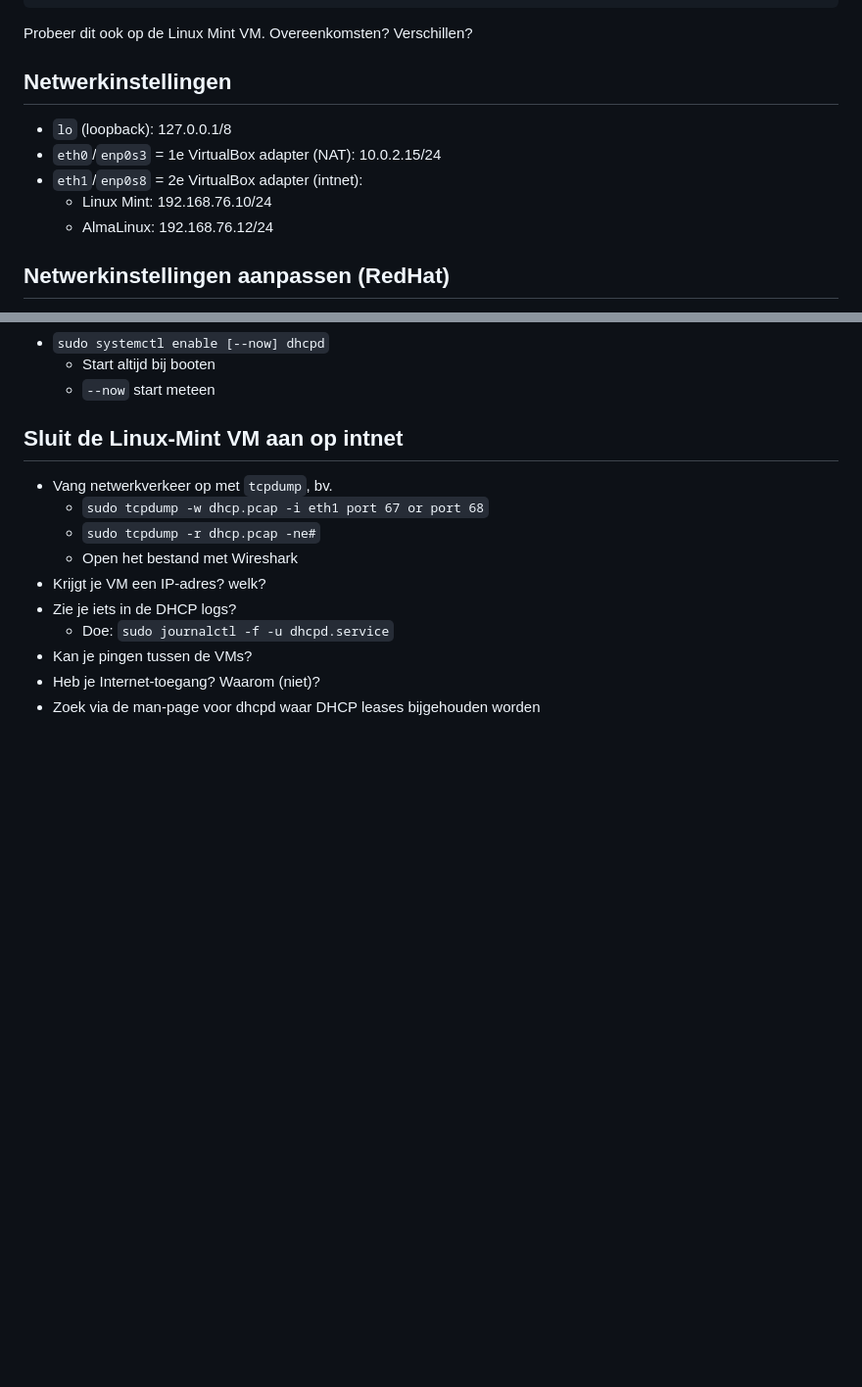
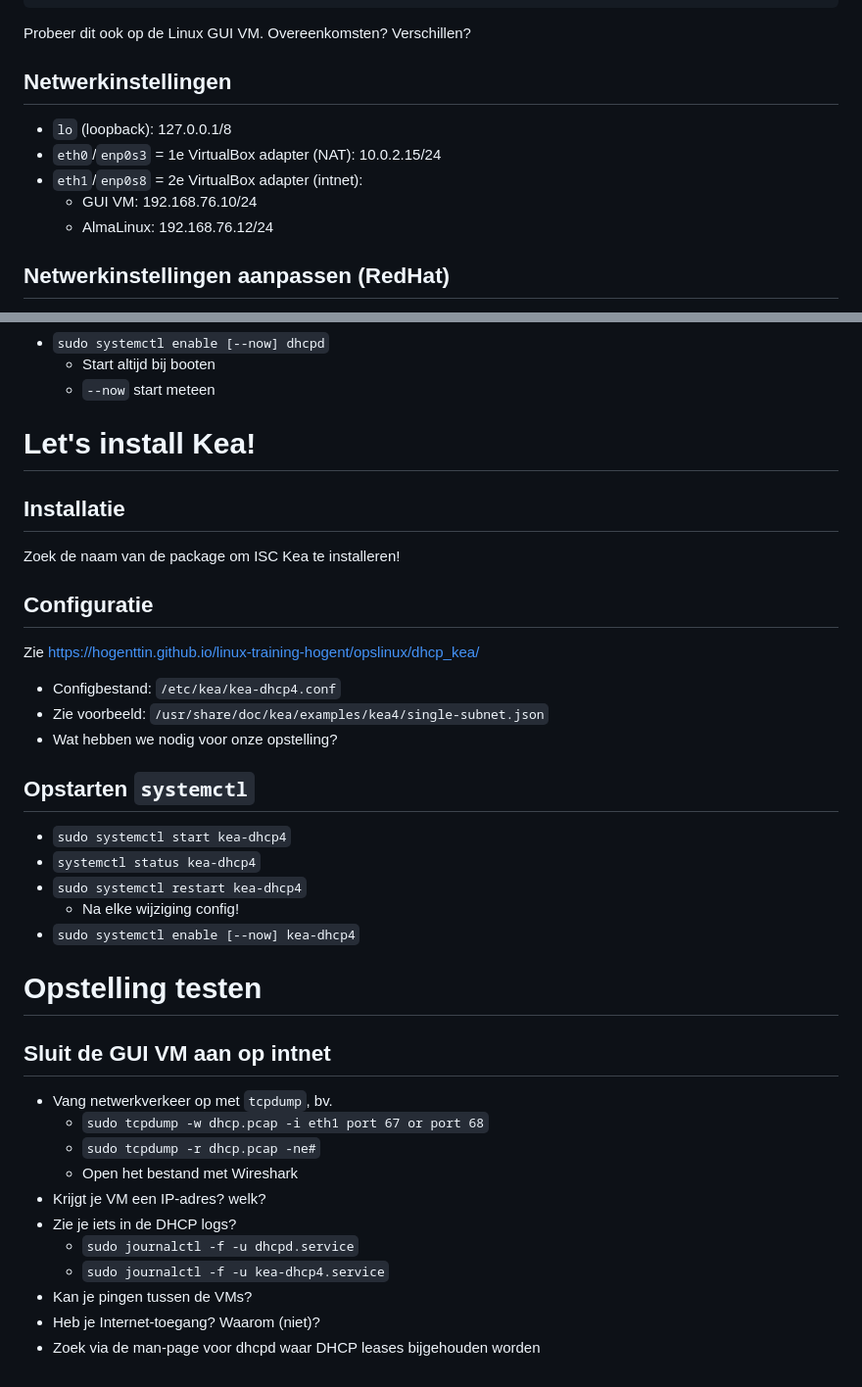
Before and after one commit to HoGentTIN/linux-slides, a Markdown page: 03-netwerkconfiguratie.md, 2 parts joined by grey strips. Shown at 98% size. Drawn GitHub-style; blank space fills up the shorter version.

Commit message:
Slides voor installatie Kea toegevoegd

````diff
--- a/03-netwerkconfiguratie.md
+++ b/03-netwerkconfiguratie.md
@@ -52,14 +52,14 @@ $ curl icanhazip.com
        valid_lft 85546sec preferred_lft 85546sec
 ```
 
-Probeer dit ook op de Linux Mint VM. Overeenkomsten? Verschillen?
+Probeer dit ook op de Linux GUI VM. Overeenkomsten? Verschillen?
 
 ## Netwerkinstellingen
 
 - `lo` (loopback): 127.0.0.1/8
 - `eth0`/`enp0s3` = 1e VirtualBox adapter (NAT): 10.0.2.15/24
 - `eth1`/`enp0s8` = 2e VirtualBox adapter (intnet):
-    - Linux Mint: 192.168.76.10/24
+    - GUI VM: 192.168.76.10/24
     - AlmaLinux: 192.168.76.12/24
 
 ## Netwerkinstellingen aanpassen (RedHat)
@@ -116,7 +116,31 @@ Zie opgave labo 3.4
     - Start altijd bij booten
     - `--now` start meteen
 
-## Sluit de Linux-Mint VM aan op intnet
+# Let's install Kea!
+
+## Installatie
+
+Zoek de naam van de package om ISC Kea te installeren!
+
+## Configuratie
+
+Zie <https://hogenttin.github.io/linux-training-hogent/opslinux/dhcp_kea/>
+
+- Configbestand: `/etc/kea/kea-dhcp4.conf`
+- Zie voorbeeld: `/usr/share/doc/kea/examples/kea4/single-subnet.json`
+- Wat hebben we nodig voor onze opstelling?
+
+## Opstarten `systemctl`
+
+- `sudo systemctl start kea-dhcp4`
+- `systemctl status kea-dhcp4`
+- `sudo systemctl restart kea-dhcp4`
+  - Na elke wijziging config!
+- `sudo systemctl enable [--now] kea-dhcp4`
+
+# Opstelling testen
+
+## Sluit de GUI VM aan op intnet
 
 - Vang netwerkverkeer op met `tcpdump`, bv.
     - `sudo tcpdump -w dhcp.pcap -i eth1 port 67 or port 68`
@@ -124,7 +148,8 @@ Zie opgave labo 3.4
     - Open het bestand met Wireshark
 - Krijgt je VM een IP-adres? welk?
 - Zie je iets in de DHCP logs?
-    - Doe: `sudo journalctl -f -u dhcpd.service`
+    - `sudo journalctl -f -u dhcpd.service`
+    - `sudo journalctl -f -u kea-dhcp4.service`
 - Kan je pingen tussen de VMs?
 - Heb je Internet-toegang? Waarom (niet)?
 - Zoek via de man-page voor dhcpd waar DHCP leases bijgehouden worden
````
